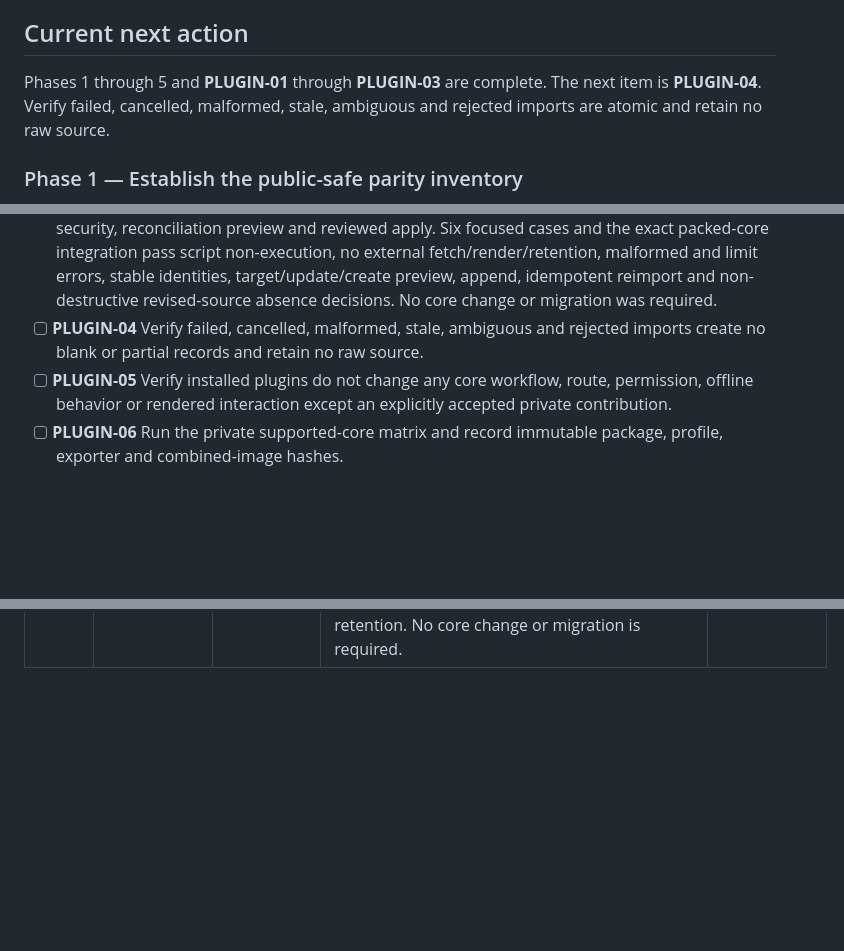
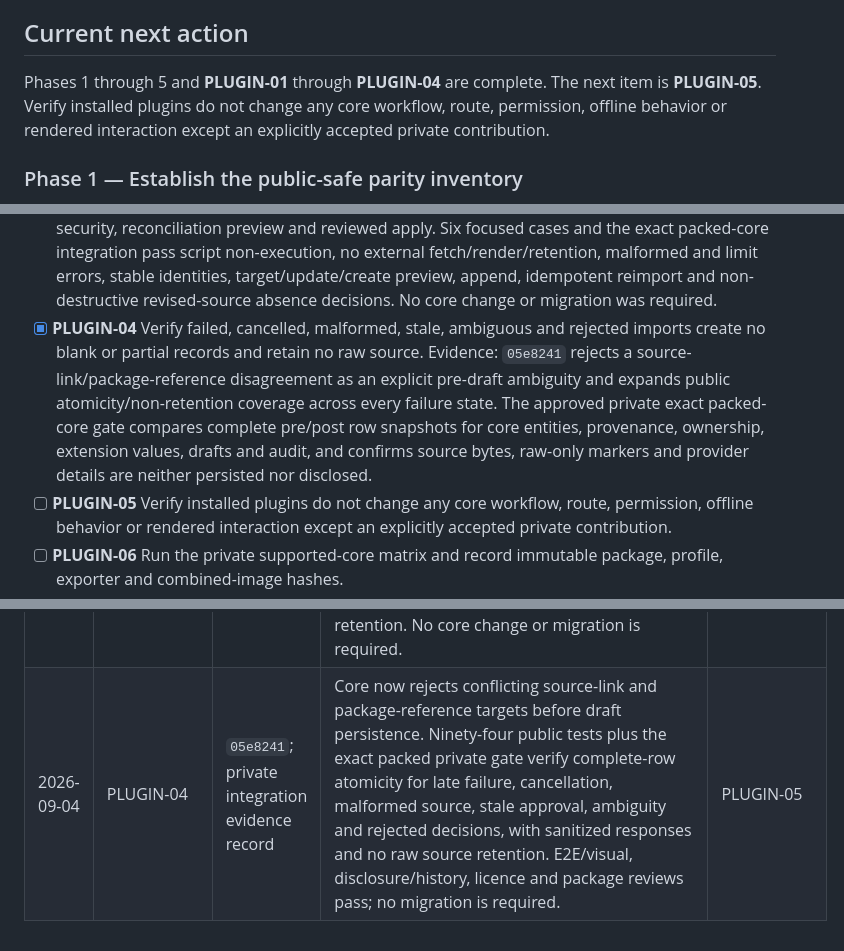
Before and after one commit to scow92/TechSiteManager-Core, a Markdown page: docs/CORE_PLUGIN_RECOVERY_GUIDE.md, 3 parts joined by grey strips. GitHub-like rendering; blank space fills up the shorter version.

Commit message:
docs: record import failure atomicity

```diff
--- a/docs/CORE_PLUGIN_RECOVERY_GUIDE.md
+++ b/docs/CORE_PLUGIN_RECOVERY_GUIDE.md
@@ -95,9 +95,10 @@ it cannot supply missing executable behavior.
 
 ## Current next action
 
-Phases 1 through 5 and **PLUGIN-01** through **PLUGIN-03** are complete. The
-next item is **PLUGIN-04**. Verify failed, cancelled, malformed, stale,
-ambiguous and rejected imports are atomic and retain no raw source.
+Phases 1 through 5 and **PLUGIN-01** through **PLUGIN-04** are complete. The
+next item is **PLUGIN-05**. Verify installed plugins do not change any core
+workflow, route, permission, offline behavior or rendered interaction except
+an explicitly accepted private contribution.
 
 ### Phase 1 — Establish the public-safe parity inventory
 
@@ -314,8 +315,14 @@ ambiguous and rejected imports are atomic and retain no raw source.
   fetch/render/retention, malformed and limit errors, stable identities,
   target/update/create preview, append, idempotent reimport and non-destructive
   revised-source absence decisions. No core change or migration was required.
-- [ ] **PLUGIN-04** Verify failed, cancelled, malformed, stale, ambiguous and
+- [x] **PLUGIN-04** Verify failed, cancelled, malformed, stale, ambiguous and
   rejected imports create no blank or partial records and retain no raw source.
+  Evidence: `05e8241` rejects a source-link/package-reference disagreement as
+  an explicit pre-draft ambiguity and expands public atomicity/non-retention
+  coverage across every failure state. The approved private exact packed-core
+  gate compares complete pre/post row snapshots for core entities, provenance,
+  ownership, extension values, drafts and audit, and confirms source bytes,
+  raw-only markers and provider details are neither persisted nor disclosed.
 - [ ] **PLUGIN-05** Verify installed plugins do not change any core workflow,
   route, permission, offline behavior or rendered interaction except an
   explicitly accepted private contribution.
@@ -442,3 +449,4 @@ Next unchecked item:
 | 2026-09-04 | PLUGIN-01 | Private integration evidence record | The exact `v1.2.0-rc.1` core candidate and packed integrity are pinned with an exact private package version and supported range; disposable required-plugin and zero-plugin startup runs pass independently. Private package identifiers and hashes remain outside this public repository. Core behavior and migrations are unchanged. | PLUGIN-02 |
 | 2026-09-04 | PLUGIN-02 | `8c745e5`, `bb7e929`; private integration evidence record | A bounded read-only export projection closes the generic core contract gap; generated private fixtures match frozen Work Request parsing, normalization, identity, atomic reconciliation/apply, idempotent reimport, manual-edit protection, recoverable absence, search and source-shaped/legacy export behavior. The exact packed integration, 93 core tests, E2E/visual suites, disclosure/history scans, licence review and package review pass. No migration is required. | PLUGIN-03 |
 | 2026-09-04 | PLUGIN-03 | Private integration evidence record | Generated pasted HTML/text fixtures match the retained golden parsing, security, normalization, preview and apply behavior. Six focused cases and the exact packed-core gate pass inert parsing, bounded failures, stable identity, normalized preview actions, append, reimport, revised-source absences and raw-content non-retention. No core change or migration is required. | PLUGIN-04 |
+| 2026-09-04 | PLUGIN-04 | `05e8241`; private integration evidence record | Core now rejects conflicting source-link and package-reference targets before draft persistence. Ninety-four public tests plus the exact packed private gate verify complete-row atomicity for late failure, cancellation, malformed source, stale approval, ambiguity and rejected decisions, with sanitized responses and no raw source retention. E2E/visual, disclosure/history, licence and package reviews pass; no migration is required. | PLUGIN-05 |
```
